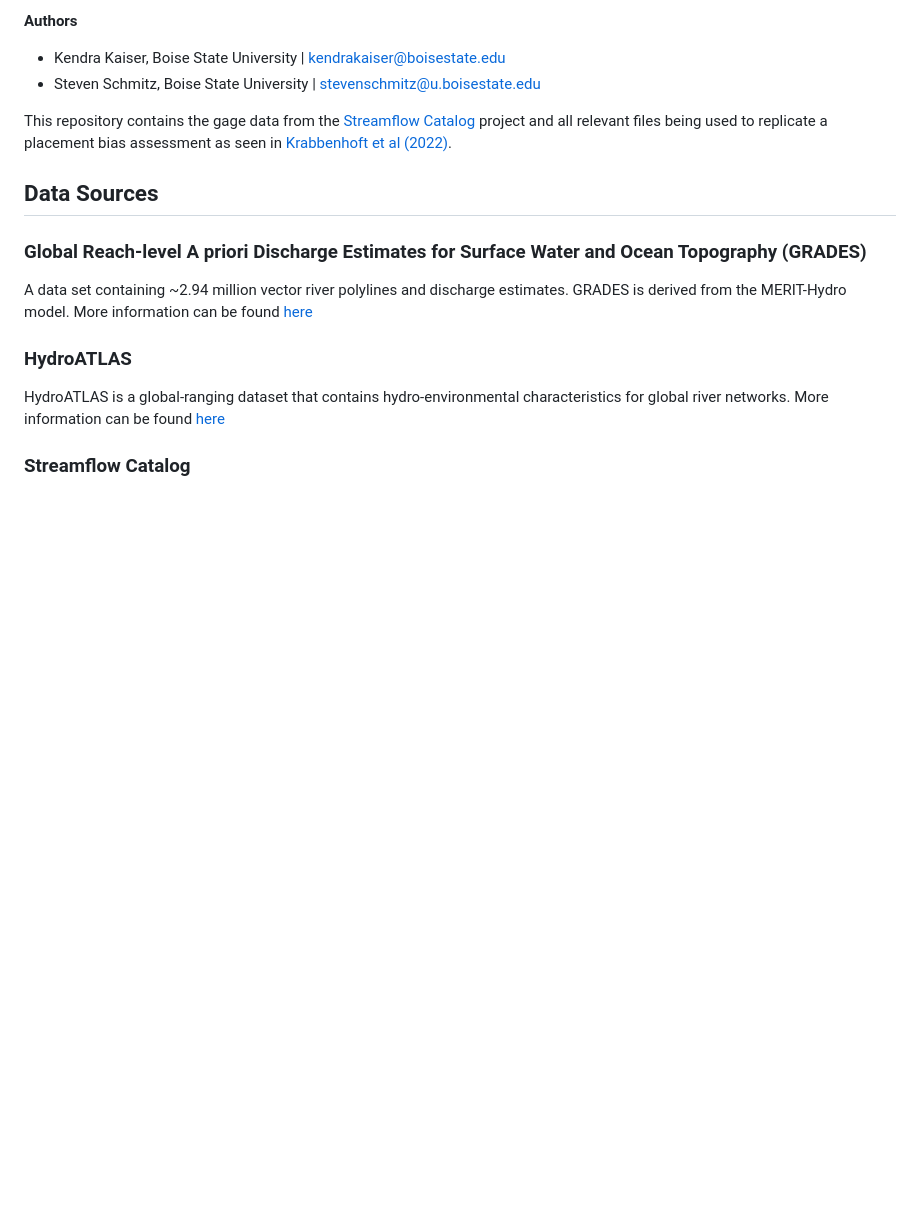
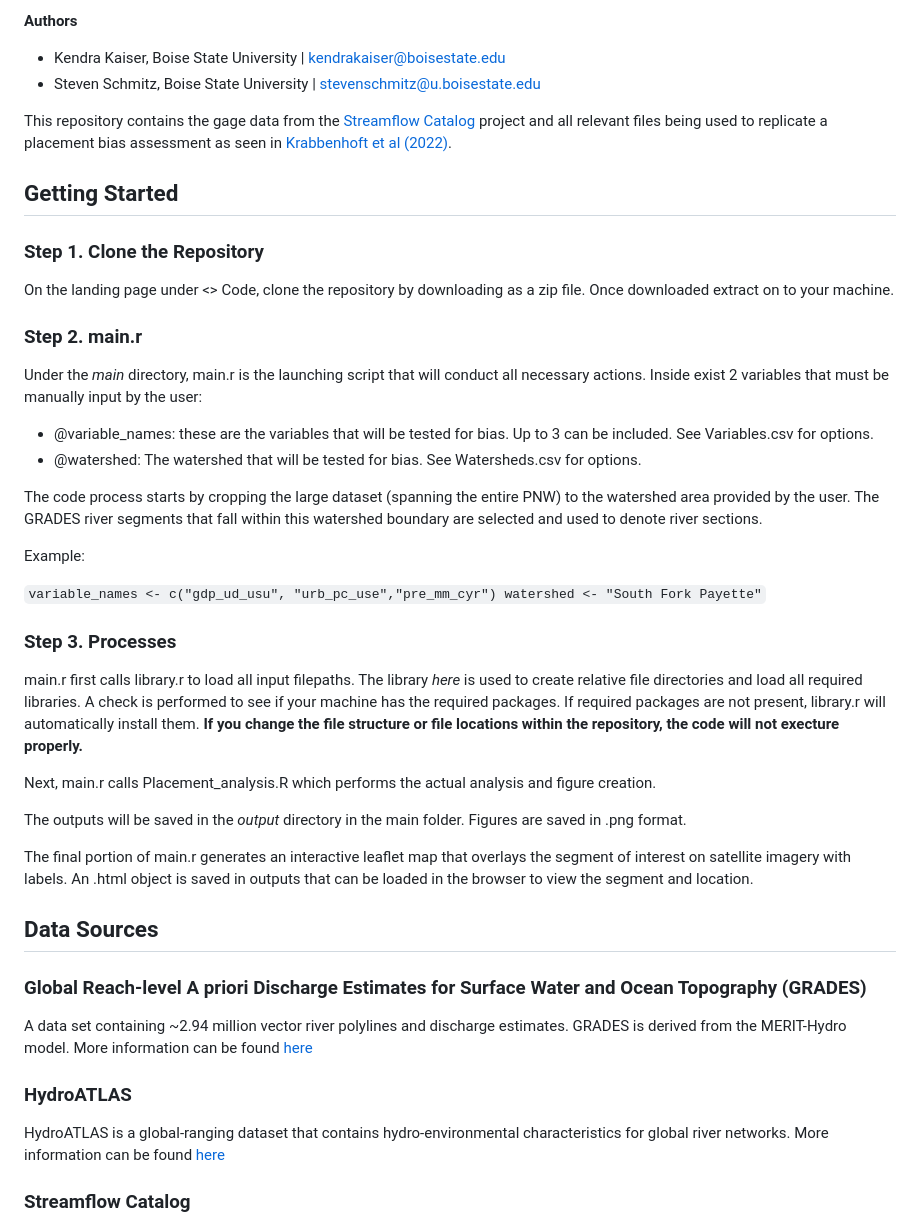
Before and after one commit to AppliedHydro/Gage-Bias-, a Markdown page: README.md, the part around one of its changes. GitHub-like rendering; blank space fills up the shorter version.

```diff
--- a/README.md
+++ b/README.md
@@ -7,6 +7,35 @@ Welcome to the landing page for the Gage Placement Analysis toolbox. [Krabbenhof
 - Steven Schmitz, Boise State University  | stevenschmitz@u.boisestate.edu
 
 This repository contains the gage data from the [Streamflow Catalog](https://github.com/AppliedHydro/StreamflowCatalog) project and all relevant files being used to replicate a placement bias assessment as seen in [Krabbenhoft et al (2022)](https://www.nature.com/articles/s41893-022-00873-0).
+
+## Getting Started
+
+### Step 1. Clone the Repository
+
+On the landing page under <> Code, clone the repository by downloading as a zip file. Once downloaded extract on to your machine.
+
+### Step 2. main.r
+Under the *main* directory, main.r is the launching script that will conduct all necessary actions. Inside exist 2 variables that must be manually input by the user:
+
+* @variable_names: these are the variables that will be tested for bias. Up to 3 can be included. See Variables.csv for options.
+* @watershed: The watershed that will be tested for bias. See Watersheds.csv for options.
+
+The code process starts by cropping the large dataset (spanning the entire PNW) to the watershed area provided by the user. The GRADES river segments that fall within this watershed boundary are selected and used to denote river sections.
+
+Example:
+
+`variable_names <- c("gdp_ud_usu", "urb_pc_use","pre_mm_cyr")
+watershed <- "South Fork Payette"`
+
+### Step 3. Processes
+main.r first calls library.r to load all input filepaths. The library *here* is used to create relative file directories and load all required libraries. A check is performed to see if your machine has the required packages. If required packages are not present, library.r will automatically install them. **If you change the file structure or file locations within the repository, the code will not execture properly.**
+
+Next, main.r calls Placement_analysis.R which performs the actual analysis and figure creation.
+
+The outputs will be saved in the *output* directory in the main folder. Figures are saved in .png format.
+
+The final portion of main.r generates an interactive leaflet map that overlays the segment of interest on satellite imagery with labels. An .html object is saved in outputs that can be loaded in the browser to view the segment and location.
+
 
 ## Data Sources
 
```
Also changed, not shown: other parts of README.md (+0 -20 lines).
